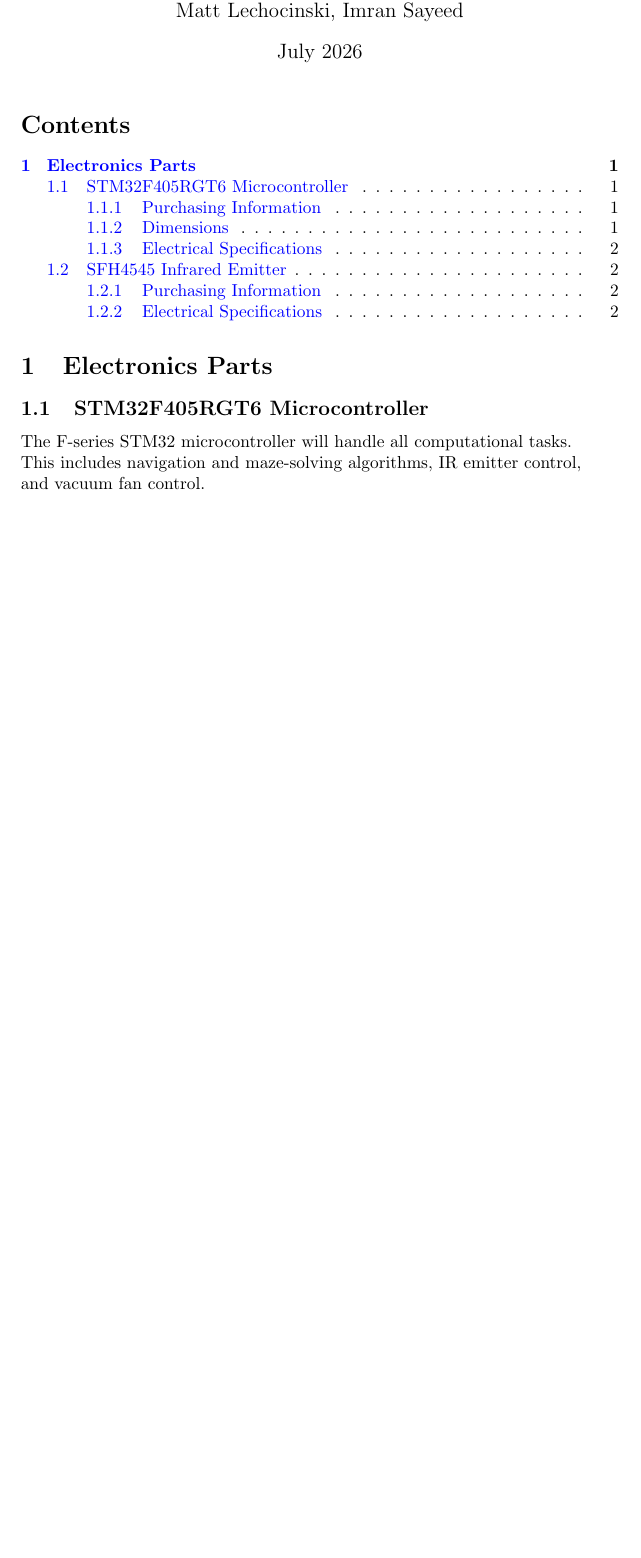
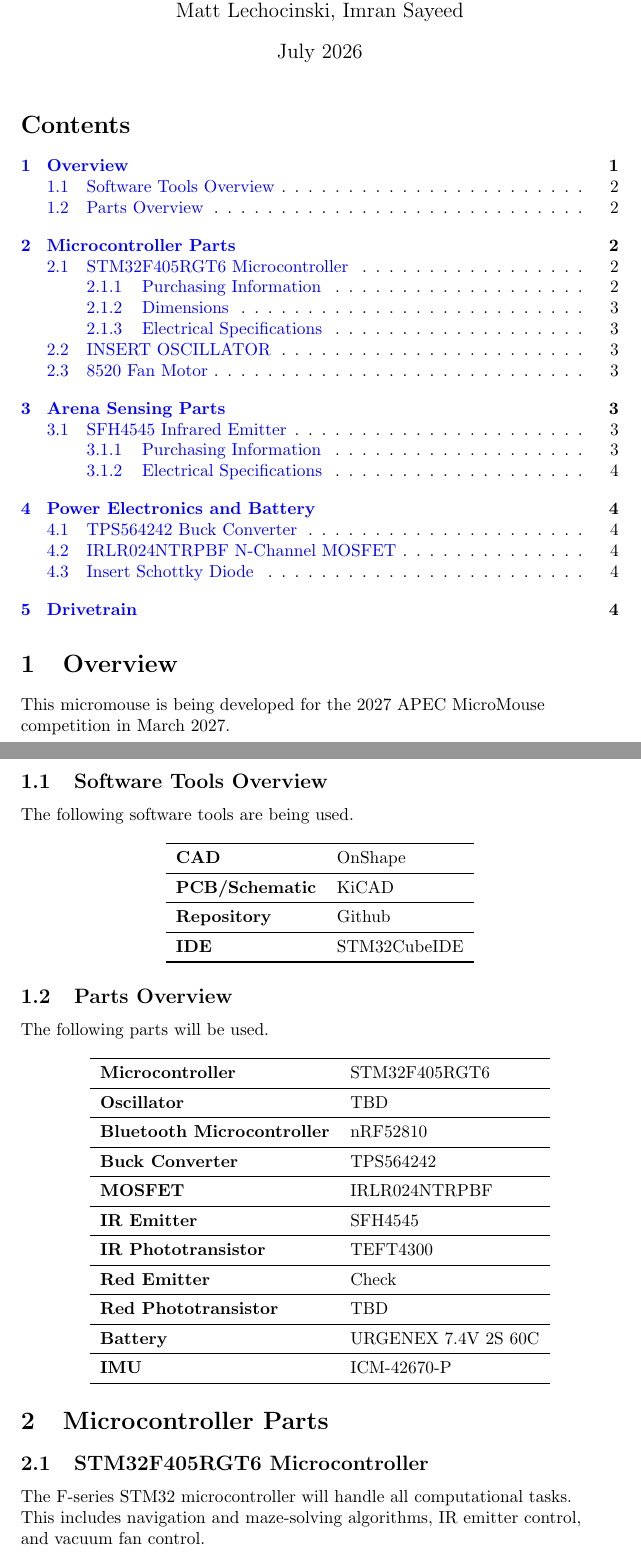
Before and after one commit to UBIEEE/claytondorianlabidmattimran, a LaTeX document (documentation/mikeRoeMouse.tex): part of page 1 of 3 before the commit and two parts of pages 1 and 2 of 4 after it, the two joined at a grey line, cut so that both start at the same text, the shorter picture padded with empty space. Compiled offline with pdfLaTeX.

Commit message:
Updated mikeRoeMouse.tex to change multiple horizontal tables to single vertical tables where necessary. Also changed the sections so that parts are organized by category instead of just listed as electronics

```diff
--- a/documentation/mikeRoeMouse.tex
+++ b/documentation/mikeRoeMouse.tex
@@ -16,9 +16,75 @@
 \maketitle
 \tableofcontents
 
-\section{Electronics Parts}
+\section{Overview}
+
+    \begin{flushleft}
+    This micromouse is being developed for the 2027 APEC MicroMouse competition in March 2027. \\
+    \end{flushleft}
+
+    \subsection{Software Tools Overview}
+
+        \begin{flushleft}
+        The following software tools are being used.
+        \end{flushleft}
+
+        \begin{center}
+        \begin{tabular}{ll}
+
+            \toprule
+            \textbf{CAD} & OnShape \\
+            \midrule
+            \textbf{PCB/Schematic} & KiCAD \\
+            \midrule
+            \textbf{Repository} & Github \\
+            \midrule
+            \textbf{IDE} & STM32CubeIDE \\
+            \bottomrule
+
+        \end{tabular}
+        \end{center}
+
+    \subsection{Parts Overview}
+
+        \begin{flushleft}
+        The following parts will be used.\\
+        \end{flushleft}
+
+        \begin{center}
+        \begin{tabular}{ll}
+
+            \toprule
+            \textbf{Microcontroller} & STM32F405RGT6 \\
+            \midrule
+            \textbf{Oscillator} & TBD \\
+            \midrule
+            \textbf{Bluetooth Microcontroller} & nRF52810 \\
+            \midrule
+            \textbf{Buck Converter} & TPS564242 \\
+            \midrule
+            \textbf{MOSFET} & IRLR024NTRPBF \\
+            \midrule
+            \textbf{IR Emitter} & SFH4545 \\
+            \midrule
+            \textbf{IR Phototransistor} & TEFT4300 \\
+            \midrule
+            \textbf{Red Emitter} & Check \\
+            \midrule
+            \textbf{Red Phototransistor} & TBD \\
+            \midrule
+            \textbf{Battery} & URGENEX 7.4V 2S 60C \\
+            \midrule
+            \textbf{IMU} & ICM-42670-P  \\
+            \bottomrule
+
+        \end{tabular}
+        \end{center}
+
+
+\section{Microcontroller Parts}
 
     \subsection{STM32F405RGT6 Microcontroller}
+        \begin{flushleft}
 
         The F-series STM32 microcontroller will handle all computational tasks. \\
         This includes navigation and maze-solving algorithms, IR emitter control, \\
```
Also changed, not shown: documentation/mikeRoeMouse.pdf, documentation/mikeRoeMouse.tex (76 more changed lines), 4 other files.
